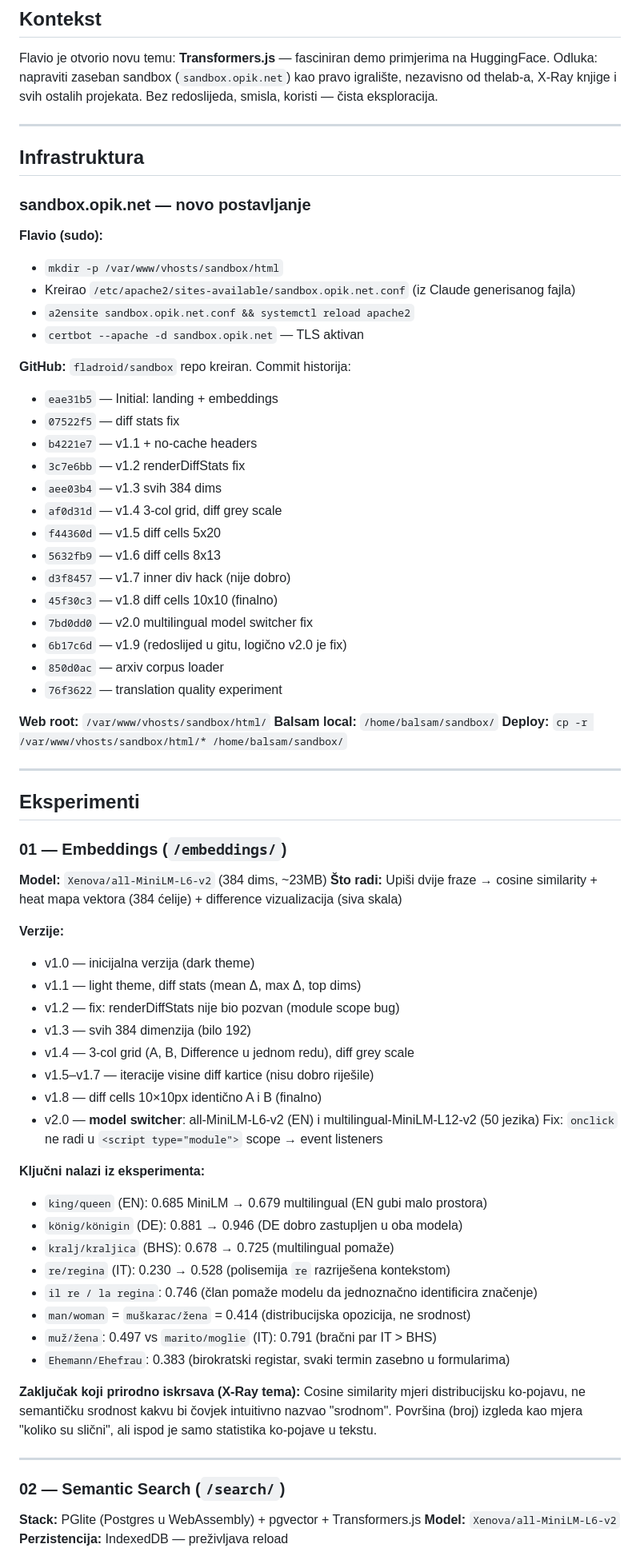
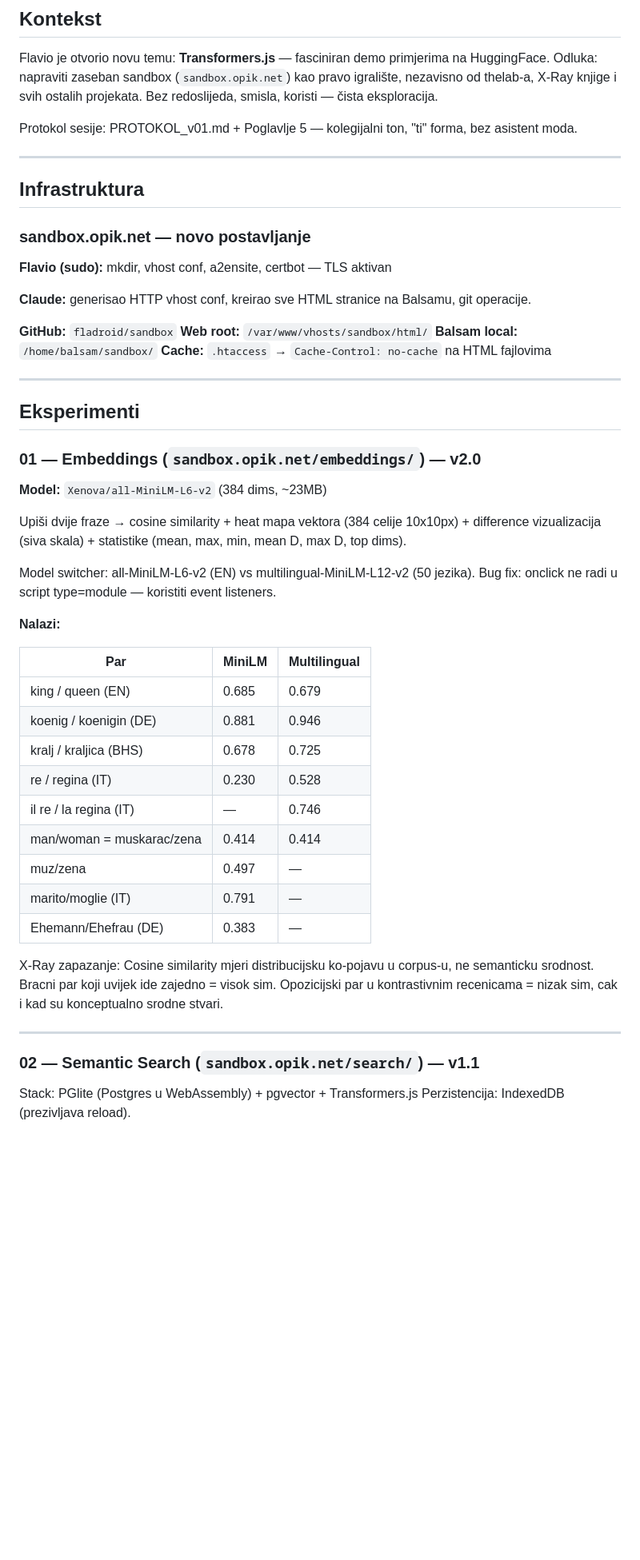
Before and after one commit to fladroid/sandbox, a Markdown page: SESSION_sandbox_01.md, the part around one of its changes. Shown at 80% size. Drawn GitHub-style; blank space fills up the shorter version.

```diff
--- a/SESSION_sandbox_01.md
+++ b/SESSION_sandbox_01.md
@@ -7,79 +7,59 @@ Odluka: napraviti zaseban sandbox (`sandbox.opik.net`) kao pravo igralište, nez
 thelab-a, X-Ray knjige i svih ostalih projekata. Bez redoslijeda, smisla, koristi — čista
 eksploracija.
 
+Protokol sesije: PROTOKOL_v01.md + Poglavlje 5 — kolegijalni ton, "ti" forma, bez asistent moda.
+
 ---
 
 ## Infrastruktura
 
 ### sandbox.opik.net — novo postavljanje
 
-**Flavio (sudo):**
-- `mkdir -p /var/www/vhosts/sandbox/html`
-- Kreirao `/etc/apache2/sites-available/sandbox.opik.net.conf` (iz Claude generisanog fajla)
-- `a2ensite sandbox.opik.net.conf && systemctl reload apache2`
-- `certbot --apache -d sandbox.opik.net` — TLS aktivan
+**Flavio (sudo):** mkdir, vhost conf, a2ensite, certbot — TLS aktivan
 
-**GitHub:** `fladroid/sandbox` repo kreiran. Commit historija:
-- `eae31b5` — Initial: landing + embeddings
-- `07522f5` — diff stats fix
-- `b4221e7` — v1.1 + no-cache headers
-- `3c7e6bb` — v1.2 renderDiffStats fix
-- `aee03b4` — v1.3 svih 384 dims
-- `af0d31d` — v1.4 3-col grid, diff grey scale
-- `f44360d` — v1.5 diff cells 5x20
-- `5632fb9` — v1.6 diff cells 8x13
-- `d3f8457` — v1.7 inner div hack (nije dobro)
-- `45f30c3` — v1.8 diff cells 10x10 (finalno)
-- `7bd0dd0` — v2.0 multilingual model switcher fix
-- `6b17c6d` — v1.9 (redoslijed u gitu, logično v2.0 je fix)
-- `850d0ac` — arxiv corpus loader
-- `76f3622` — translation quality experiment
+**Claude:** generisao HTTP vhost conf, kreirao sve HTML stranice na Balsamu, git operacije.
 
+**GitHub:** `fladroid/sandbox`
 **Web root:** `/var/www/vhosts/sandbox/html/`
 **Balsam local:** `/home/balsam/sandbox/`
-**Deploy:** `cp -r /var/www/vhosts/sandbox/html/* /home/balsam/sandbox/`
+**Cache:** `.htaccess` → `Cache-Control: no-cache` na HTML fajlovima
 
 ---
 
 ## Eksperimenti
 
-### 01 — Embeddings (`/embeddings/`)
+### 01 — Embeddings (`sandbox.opik.net/embeddings/`) — v2.0
 
 **Model:** `Xenova/all-MiniLM-L6-v2` (384 dims, ~23MB)
-**Što radi:** Upiši dvije fraze → cosine similarity + heat mapa vektora (384 ćelije) +
-difference vizualizacija (siva skala)
 
-**Verzije:**
-- v1.0 — inicijalna verzija (dark theme)
-- v1.1 — light theme, diff stats (mean Δ, max Δ, top dims)
-- v1.2 — fix: renderDiffStats nije bio pozvan (module scope bug)
-- v1.3 — svih 384 dimenzija (bilo 192)
-- v1.4 — 3-col grid (A, B, Difference u jednom redu), diff grey scale
-- v1.5–v1.7 — iteracije visine diff kartice (nisu dobro riješile)
-- v1.8 — diff cells 10×10px identično A i B (finalno)
-- v2.0 — **model switcher**: all-MiniLM-L6-v2 (EN) i multilingual-MiniLM-L12-v2 (50 jezika)
-  Fix: `onclick` ne radi u `<script type="module">` scope → event listeners
+Upiši dvije fraze → cosine similarity + heat mapa vektora (384 celije 10x10px) +
+difference vizualizacija (siva skala) + statistike (mean, max, min, mean D, max D, top dims).
 
-**Ključni nalazi iz eksperimenta:**
-- `king/queen` (EN): 0.685 MiniLM → 0.679 multilingual (EN gubi malo prostora)
-- `könig/königin` (DE): 0.881 → 0.946 (DE dobro zastupljen u oba modela)
-- `kralj/kraljica` (BHS): 0.678 → 0.725 (multilingual pomaže)
-- `re/regina` (IT): 0.230 → 0.528 (polisemija `re` razriješena kontekstom)
-- `il re / la regina`: 0.746 (član pomaže modelu da jednoznačno identificira značenje)
-- `man/woman` = `muškarac/žena` = 0.414 (distribucijska opozicija, ne srodnost)
-- `muž/žena`: 0.497 vs `marito/moglie` (IT): 0.791 (bračni par IT > BHS)
-- `Ehemann/Ehefrau`: 0.383 (birokratski registar, svaki termin zasebno u formularima)
+Model switcher: all-MiniLM-L6-v2 (EN) vs multilingual-MiniLM-L12-v2 (50 jezika).
+Bug fix: onclick ne radi u script type=module — koristiti event listeners.
 
-**Zaključak koji prirodno iskrsava (X-Ray tema):**
-Cosine similarity mjeri distribucijsku ko-pojavu, ne semantičku srodnost kakvu bi čovjek
-intuitivno nazvao "srodnom". Površina (broj) izgleda kao mjera "koliko su slični", ali
-ispod je samo statistika ko-pojave u tekstu.
+**Nalazi:**
+
+| Par | MiniLM | Multilingual |
+|-----|--------|--------------|
+| king / queen (EN) | 0.685 | 0.679 |
+| koenig / koenigin (DE) | 0.881 | 0.946 |
+| kralj / kraljica (BHS) | 0.678 | 0.725 |
+| re / regina (IT) | 0.230 | 0.528 |
+| il re / la regina (IT) | — | 0.746 |
+| man/woman = muskarac/zena | 0.414 | 0.414 |
+| muz/zena | 0.497 | — |
+| marito/moglie (IT) | 0.791 | — |
+| Ehemann/Ehefrau (DE) | 0.383 | — |
+
+X-Ray zapazanje: Cosine similarity mjeri distribucijsku ko-pojavu u corpus-u, ne
+semanticku srodnost. Bracni par koji uvijek ide zajedno = visok sim. Opozicijski par
+u kontrastivnim recenicama = nizak sim, cak i kad su konceptualno srodne stvari.
 
 ---
 
-### 02 — Semantic Search (`/search/`)
+### 02 — Semantic Search (`sandbox.opik.net/search/`) — v1.1
 
-**Stack:** PGlite (Postgres u WebAssembly) + pgvector + Transformers.js
-**Model:** `Xenova/all-MiniLM-L6-v2`
-**Perzistencija:** IndexedDB — preživljava reload
+Stack: PGlite (Postgres u WebAssembly) + pgvector + Transformers.js
+Perzistencija: IndexedDB (prezivljava reload).
 
```
Also changed, not shown: other parts of SESSION_sandbox_01.md (+39 -61 lines).
